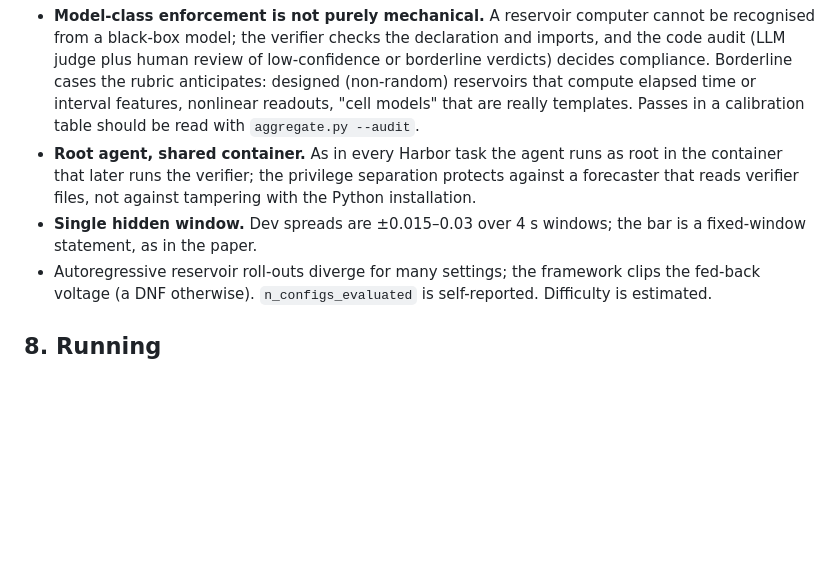
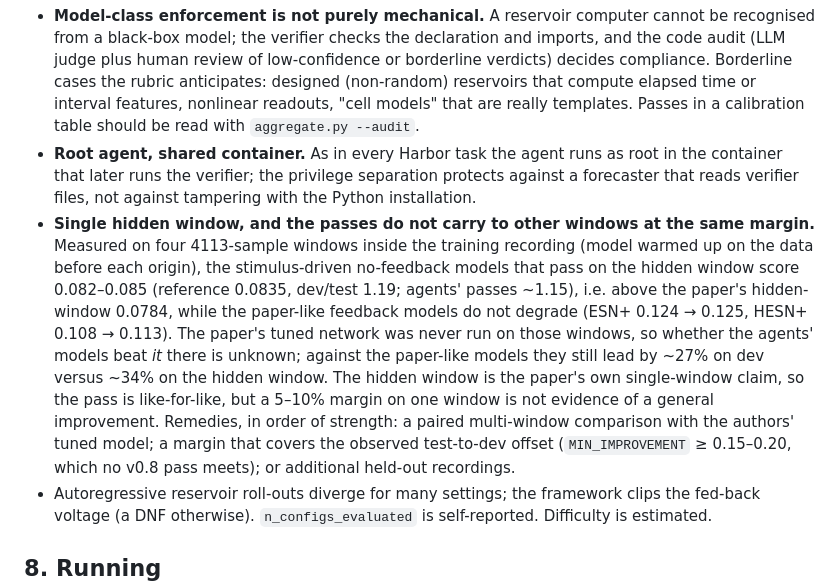
Before and after one commit to William-XiaodongAn/Science-Agent-Bench, a Markdown page: tasks/zebrafish-voltage-forecast/README.md, the part around the change. Rendered like a GitHub page; blank space fills up the shorter version.

Commit message:
Tier 3: document that the pass margin is window-specific (dev windows 0.082-0.085 vs hidden 0.071-0.074; paper-like feedback models do not degrade)

```diff
--- a/tasks/zebrafish-voltage-forecast/README.md
+++ b/tasks/zebrafish-voltage-forecast/README.md
@@ -163,8 +163,16 @@ unranked); a declaration with a disallowed input (unranked); `methods.md` withou
 - **Root agent, shared container.** As in every Harbor task the agent runs as root in the container
   that later runs the verifier; the privilege separation protects against a forecaster that reads
   verifier files, not against tampering with the Python installation.
-- **Single hidden window.** Dev spreads are ±0.015–0.03 over 4 s windows; the bar is a fixed-window
-  statement, as in the paper.
+- **Single hidden window, and the passes do not carry to other windows at the same margin.** Measured on four
+  4113-sample windows inside the training recording (model warmed up on the data before each origin), the
+  stimulus-driven no-feedback models that pass on the hidden window score 0.082–0.085 (reference 0.0835, dev/test
+  1.19; agents' passes ~1.15), i.e. above the paper's hidden-window 0.0784, while the paper-like feedback models do
+  not degrade (ESN+ 0.124 → 0.125, HESN+ 0.108 → 0.113). The paper's tuned network was never run on those windows, so
+  whether the agents' models beat *it* there is unknown; against the paper-like models they still lead by ~27% on dev
+  versus ~34% on the hidden window. The hidden window is the paper's own single-window claim, so the pass is
+  like-for-like, but a 5–10% margin on one window is not evidence of a general improvement. Remedies, in order of
+  strength: a paired multi-window comparison with the authors' tuned model; a margin that covers the observed
+  test-to-dev offset (`MIN_IMPROVEMENT` ≥ 0.15–0.20, which no v0.8 pass meets); or additional held-out recordings.
 - Autoregressive reservoir roll-outs diverge for many settings; the framework clips the fed-back
   voltage (a DNF otherwise). `n_configs_evaluated` is self-reported. Difficulty is estimated.
 
```
Also changed, not shown: calibration/RESULTS-2026-09-04-tier3-v08.md (+12 -0 lines).
